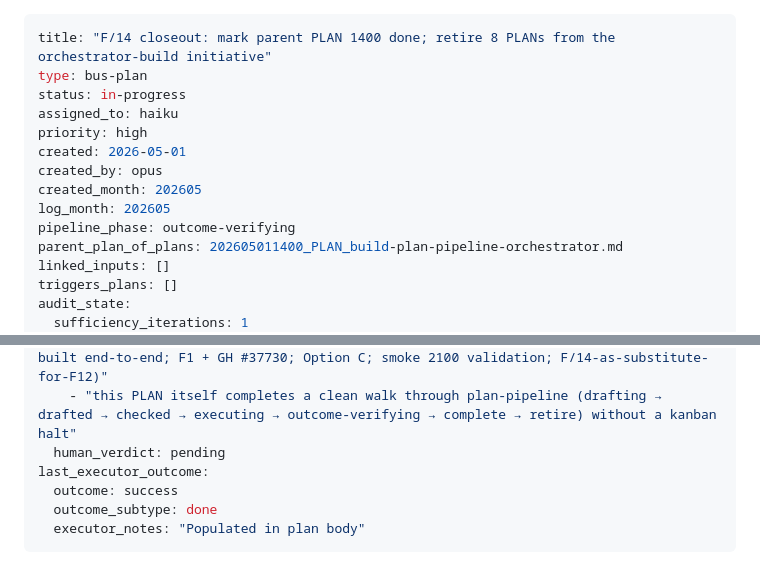
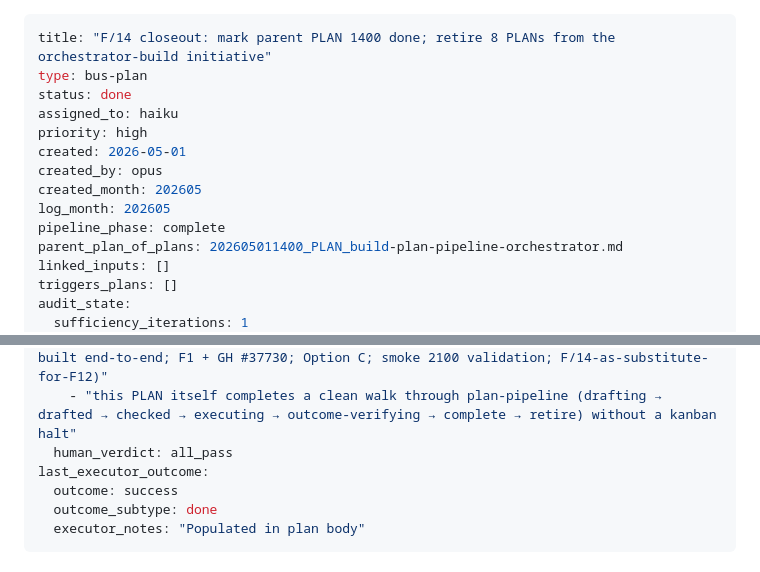
Before and after one commit to kccastillo/local-audio-diarisation, a Markdown page: Bus/202605012200_PLAN_closeout-orchestrator-build.md, 2 parts joined by grey strips. Rendered like a GitHub page.

Commit message:
plan-pipeline: complete 202605012200_PLAN_closeout-orchestrator-build.md (human verification all_pass)

```diff
--- a/Bus/202605012200_PLAN_closeout-orchestrator-build.md
+++ b/Bus/202605012200_PLAN_closeout-orchestrator-build.md
@@ -1,14 +1,14 @@
 ---
 title: "F/14 closeout: mark parent PLAN 1400 done; retire 8 PLANs from the orchestrator-build initiative"
 type: bus-plan
-status: in-progress
+status: done
 assigned_to: haiku
 priority: high
 created: 2026-05-01
 created_by: opus
 created_month: 202605
 log_month: 202605
-pipeline_phase: outcome-verifying
+pipeline_phase: complete
 parent_plan_of_plans: 202605011400_PLAN_build-plan-pipeline-orchestrator.md
 linked_inputs: []
 triggers_plans: []
@@ -29,7 +29,7 @@ verification_state:
   human_pending:
     - "closeout note in LOG reads tight and accurate (≤5 lines, captures: orchestrator built end-to-end; F1 + GH #37730; Option C; smoke 2100 validation; F/14-as-substitute-for-F12)"
     - "this PLAN itself completes a clean walk through plan-pipeline (drafting → drafted → checked → executing → outcome-verifying → complete → retire) without a kanban halt"
-  human_verdict: pending
+  human_verdict: all_pass
 last_executor_outcome:
   outcome: success
   outcome_subtype: done
```
